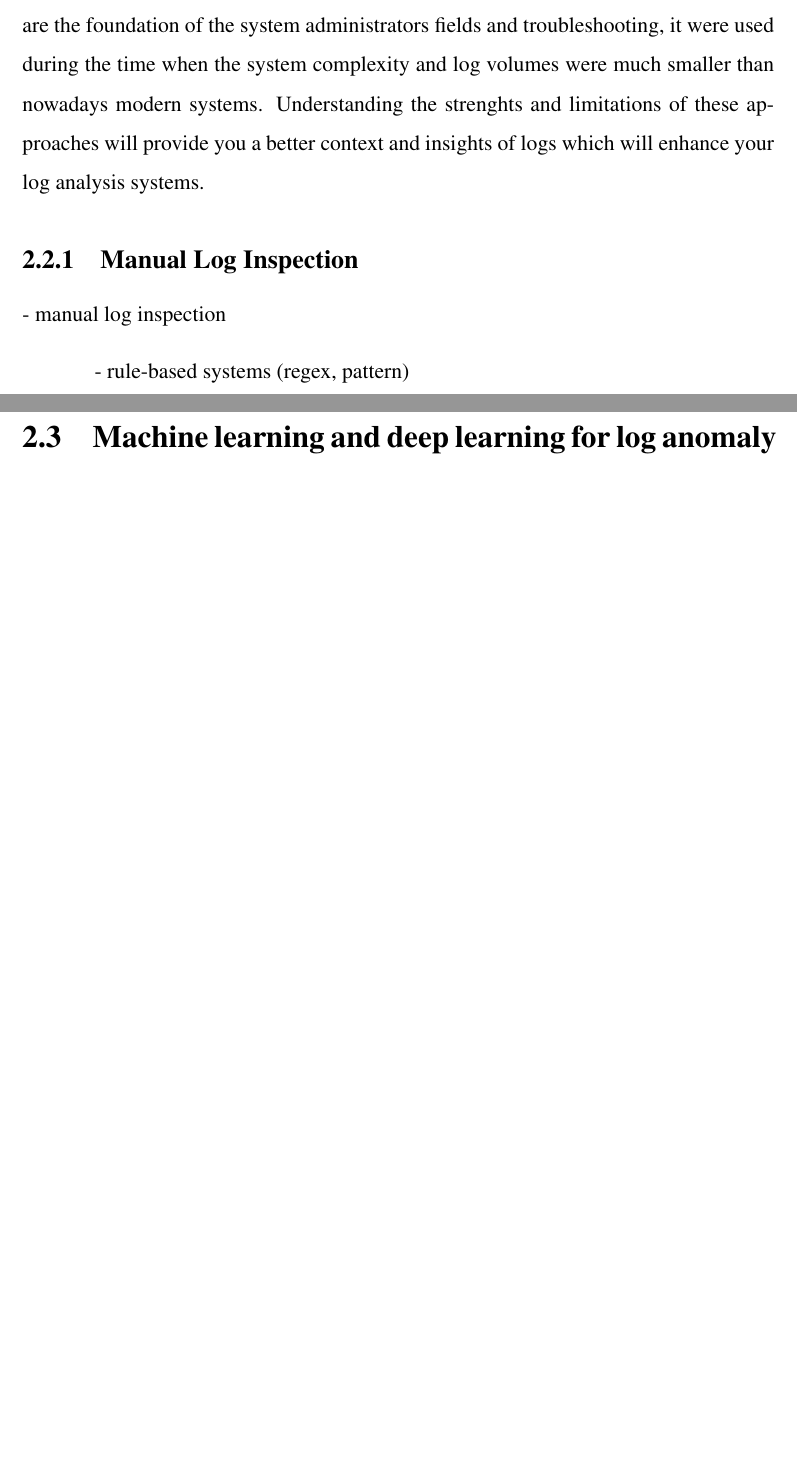
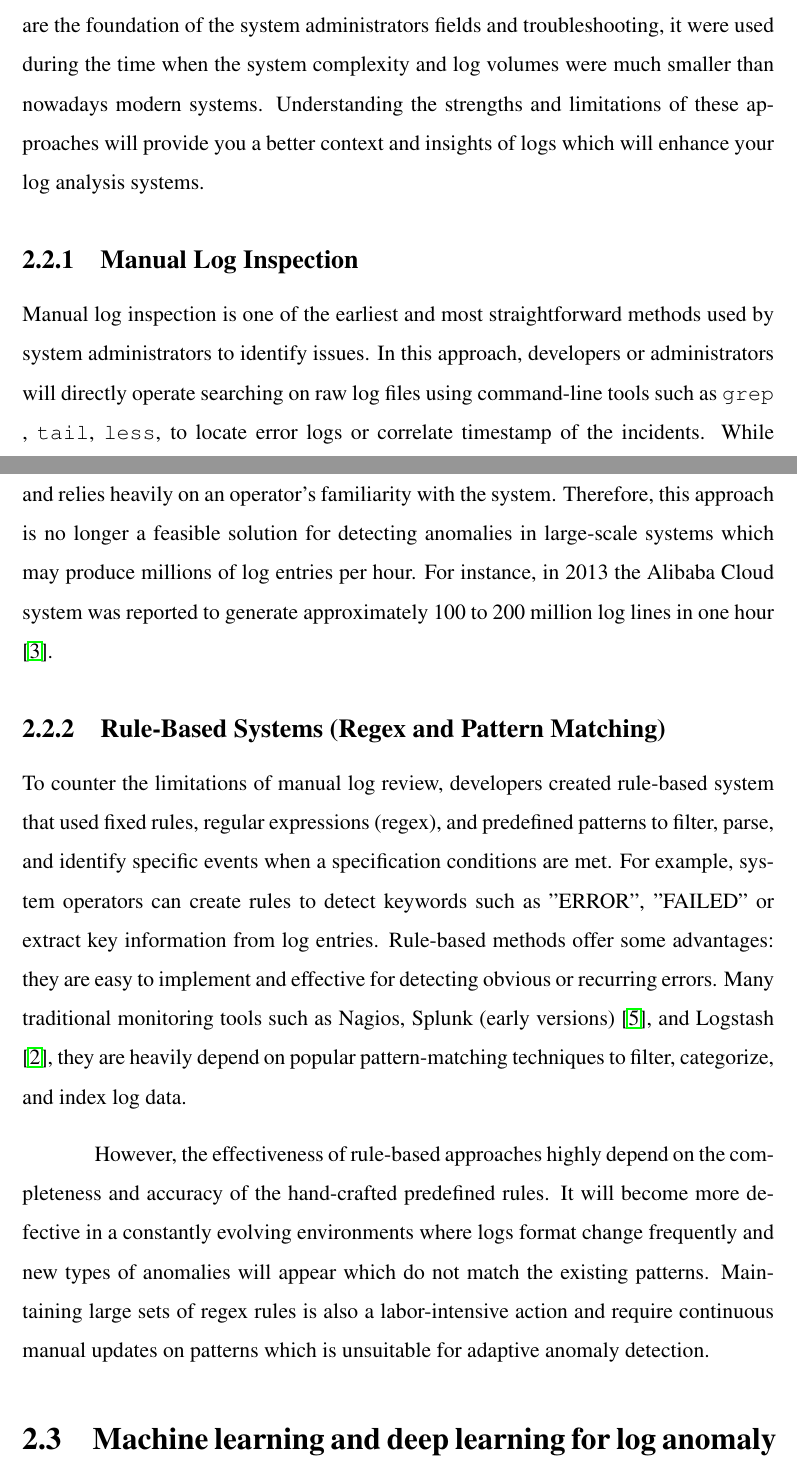
Before and after one commit to Quanchip/thesis-latex, a LaTeX thesis (thesis.tex): two parts of pages 13 and 14 of 18 before the commit and two parts of pages 14 and 15 of 20 after it, joined at a grey line, cut so that both start at the same text, the shorter picture padded with empty space. Compiled offline with pdfLaTeX.

Commit message:
Update: Traditional log analysis method

```diff
--- a/thesis.tex
+++ b/thesis.tex
@@ -7,6 +7,9 @@
 \usepackage{cite}
 \usepackage{titlesec}
 \usepackage{times}
+\usepackage{natbib}
+\usepackage{url}
+\usepackage{hyperref}
 
 \renewcommand{\cftchapfont}{\bfseries}
 \renewcommand{\cftchappagefont}{\bfseries}
@@ -224,13 +227,40 @@ centrally strored and appropriately maintained  to enable accurate monitoring, t
 
 Traditional log analysis have relied on two primary approaches (cite something): manual log inspection and rule-based pattern matching systems.
 While these techniques are the foundation of the system administrators fields and troubleshooting, it were used during the time
-when the system complexity and log volumes were much smaller than nowadays modern systems. Understanding the strenghts and limitations of
+when the system complexity and log volumes were much smaller than nowadays modern systems. Understanding the strengths and limitations of
 these approaches will provide you a better context and insights of logs which will enhance your log analysis systems.
 
+
 \subsection{Manual Log Inspection}
-- manual log inspection
 
-- rule-based systems (regex, pattern)
+Manual log inspection is one of the earliest and most straightforward methods used by system
+administrators to identify issues. In this approach, developers or administrators will
+directly operate searching on raw log files using command-line tools such as \verb|grep| , \verb|tail|, \verb|less|,
+to locate error logs or correlate timestamp of the incidents. While feasible for small log volumes, this method is very
+time-consuming, highly error-prone and relies heavily on an operator’s familiarity with the system. Therefore, this approach
+is no longer a feasible solution for detecting anomalies in large-scale systems which may produce millions of log entries
+per hour. For instance, in 2013 the Alibaba Cloud system was reported to generate approximately 100 to
+200 million log lines in one hour \citep{6410318}.
+
+\subsection{Rule-Based Systems (Regex and Pattern Matching)}
+
+To counter the limitations of manual log review, developers created rule-based system that used fixed rules, regular expressions (regex),
+and predefined patterns to filter, parse, and identify specific events when a specification conditions are met.
+For example, system operators can create rules to detect keywords such as "ERROR", "FAILED" or extract key information
+from log entries. Rule-based methods offer some advantages: they are easy to implement and effective for detecting
+obvious or recurring errors. Many traditional monitoring tools such as Nagios, Splunk (early versions)
+\cite{splunk_field_extraction}, and Logstash \cite{logstash_grok},
+they are heavily depend on popular pattern-matching techniques to filter, categorize, and index log data.
+
+However, the effectiveness of rule-based approaches highly depend on the completeness and accuracy of the
+hand-crafted predefined rules. It will become more defective in a constantly evolving environments where logs
+format change frequently and new types of anomalies will appear which do not match the existing patterns. Maintaining
+large sets of regex rules is also a labor-intensive action and require continuous manual updates on patterns which is
+unsuitable for adaptive anomaly detection.
+
+
+
+
 \section{Machine learning and deep learning for log anomaly detection}
 - ml techniques: https://arxiv.org/pdf/2307.16714
 
```
Also changed, not shown: references.bib (+28 -1 lines), thesis.bbl, thesis.pdf, thesis.tex (6 more changed lines), 9 other files.
